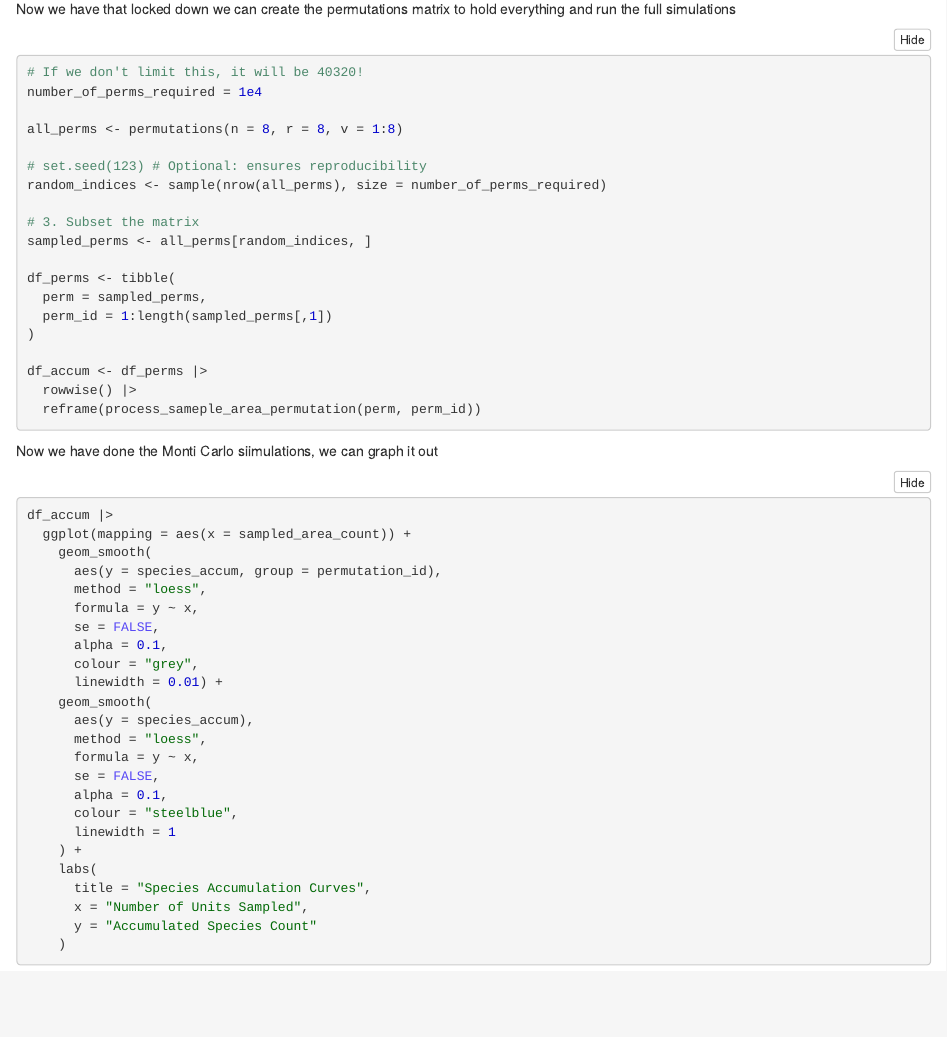
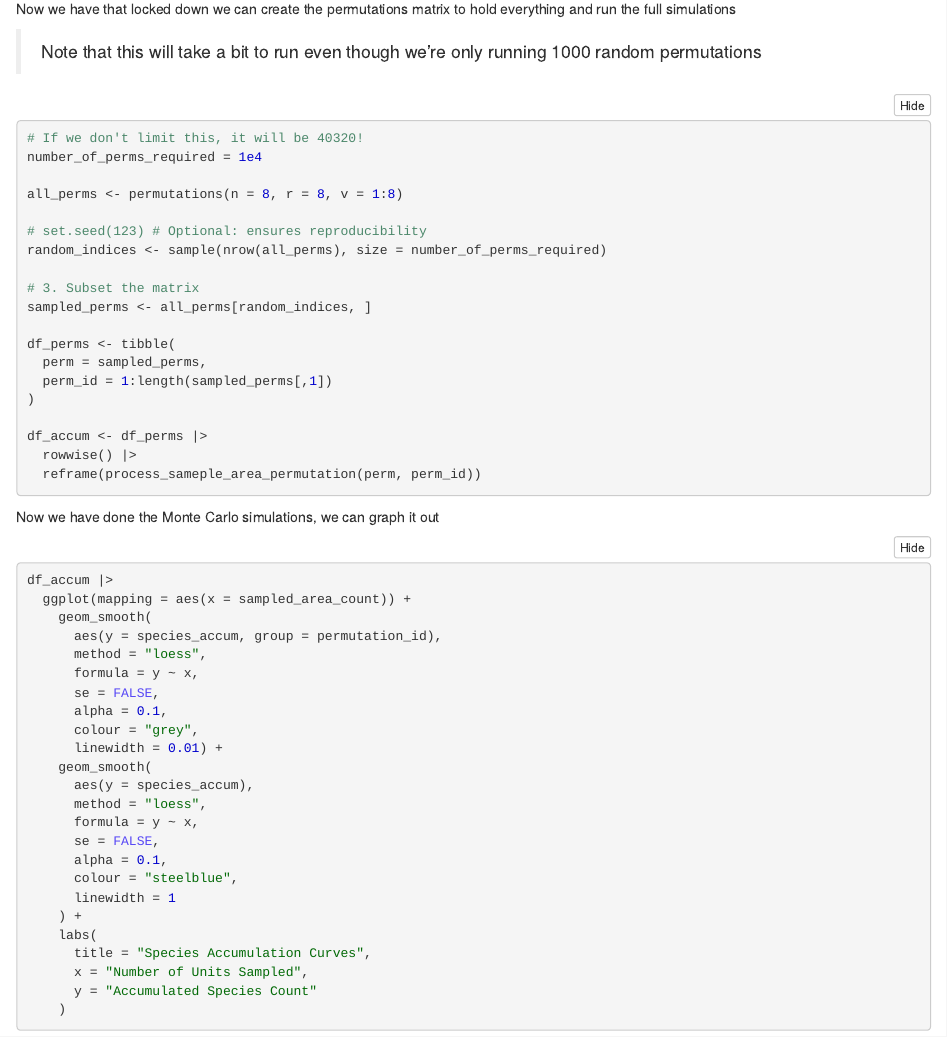
Before and after one commit to mrmatthewgriffiths/module_BIOS0003, an R Markdown document (notebooks/fieldwork.Rmd): the page in a window 1100 px wide, from 7320 px down. The pictures show the output file notebooks/fieldwork.nb.html that the author committed with the source, opened offline.

Commit message:
added Mone Carlo simulation

````diff
--- a/notebooks/fieldwork.Rmd
+++ b/notebooks/fieldwork.Rmd
@@ -263,6 +263,8 @@ process_sameple_area_permutation <- function(area_permutation, permutation_id) {
 
 Now we have that locked down we can create the permutations matrix to hold everything and run the full simulations
 
+> Note that this will take a bit to run even though we're only running 1000 random permutations
+
 ```{r}
 # If we don't limit this, it will be 40320!
 number_of_perms_required = 1e4
@@ -285,7 +287,7 @@ df_accum <- df_perms |>
   reframe(process_sameple_area_permutation(perm, perm_id))
 ```
 
-Now we have done the Monti Carlo siimulations, we can graph it out
+Now we have done the Monte Carlo simulations, we can graph it out
 
 ```{r}
 df_accum |>
````
Also changed, not shown: notebooks/fieldwork.nb.html.
